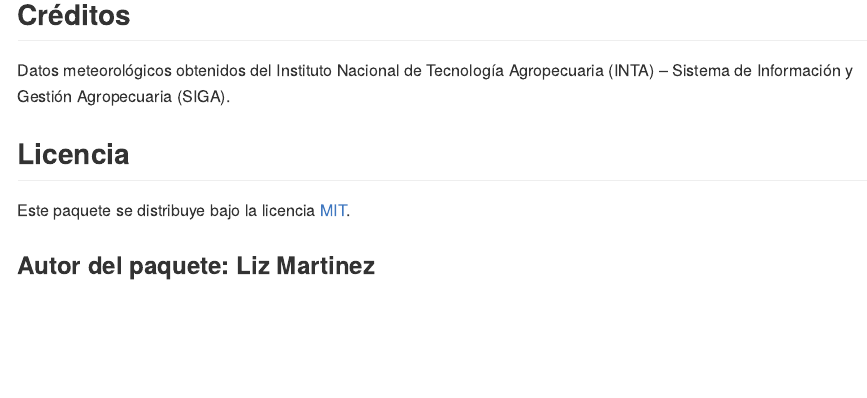
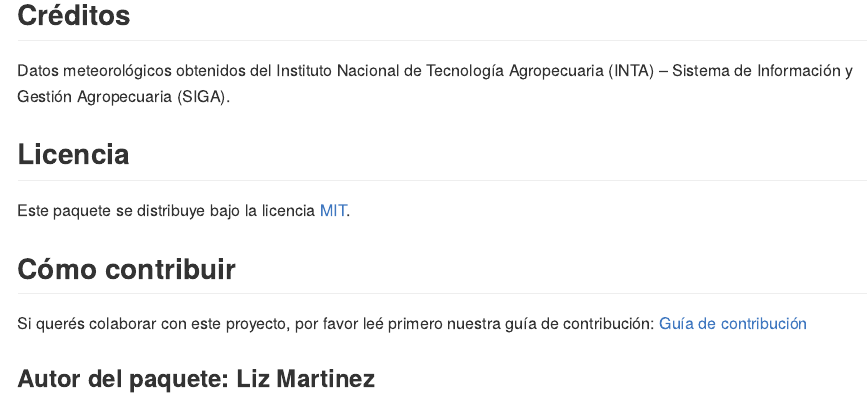
Before and after one commit to lizmartinez-droid/meteorologia, an R Markdown document (README.Rmd): the page in a window 1100 px wide, from 1200 px down. The pictures show the output file README.md that the author committed with the source, drawn offline in the style of GitHub; badge pictures from the web are left out.

Commit message:
contributing

```diff
--- a/README.Rmd
+++ b/README.Rmd
@@ -75,5 +75,9 @@ Datos meteorológicos obtenidos del Instituto Nacional de Tecnología Agropecuar
 
 Este paquete se distribuye bajo la licencia [MIT](LICENSE.md).
 
+## Cómo contribuir
+
+Si querés colaborar con este proyecto, por favor leé primero nuestra guía de contribución: [Guía de contribución](CONTRIBUTING.md)
+
 
 ### Autor del paquete: Liz Martinez
```
Also changed, not shown: .github/CONTRIBUTING.md (added), README.md.
